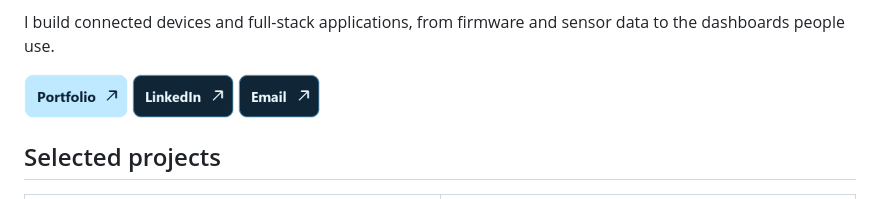
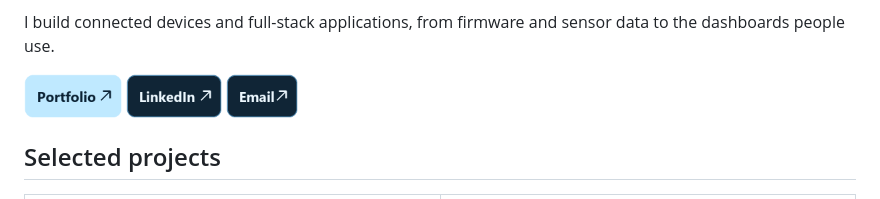
Before and after one commit to youssefjbeniani/youssefjbeniani, a Markdown page: README.md, the part around one of its changes. Rendered like a GitHub page; pictures changed too: assets/link-email.png, assets/link-linkedin.png, assets/link-portfolio.png.

Commit message:
Align project cards and tighten mobile links

```diff
--- a/README.md
+++ b/README.md
@@ -7,9 +7,9 @@
 I build connected devices and full-stack applications, from firmware and sensor data to the dashboards people use.
 
 <p>
-  <a href="https://youssef-jbeniani-portfolio.vercel.app/"><img src="./assets/link-portfolio.png" width="104" height="44" alt="Portfolio"></a>
-  <a href="https://www.linkedin.com/in/youssef-jbeniani-78298933a/"><img src="./assets/link-linkedin.png" width="102" height="44" alt="LinkedIn"></a>
-  <a href="mailto:youssefjbeniani0@gmail.com"><img src="./assets/link-email.png" width="82" height="44" alt="Email"></a>
+  <a href="https://youssef-jbeniani-portfolio.vercel.app/"><img src="./assets/link-portfolio.png" width="98" height="44" alt="Portfolio"></a>
+  <a href="https://www.linkedin.com/in/youssef-jbeniani-78298933a/"><img src="./assets/link-linkedin.png" width="96" height="44" alt="LinkedIn"></a>
+  <a href="mailto:youssefjbeniani0@gmail.com"><img src="./assets/link-email.png" width="72" height="44" alt="Email"></a>
 </p>
 
 ## Selected projects
```
Also changed, not shown: other parts of README.md (+10 -4 lines).
